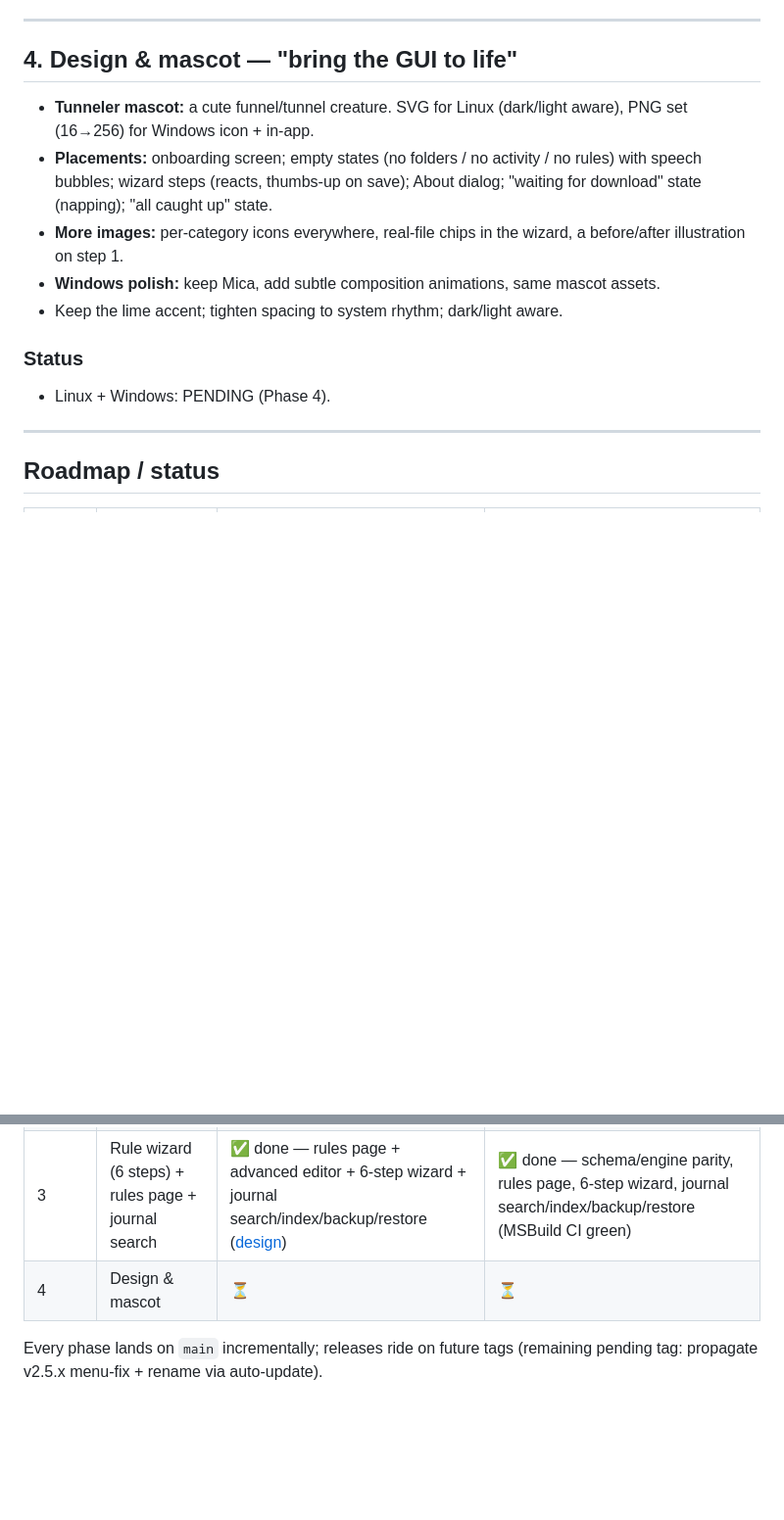
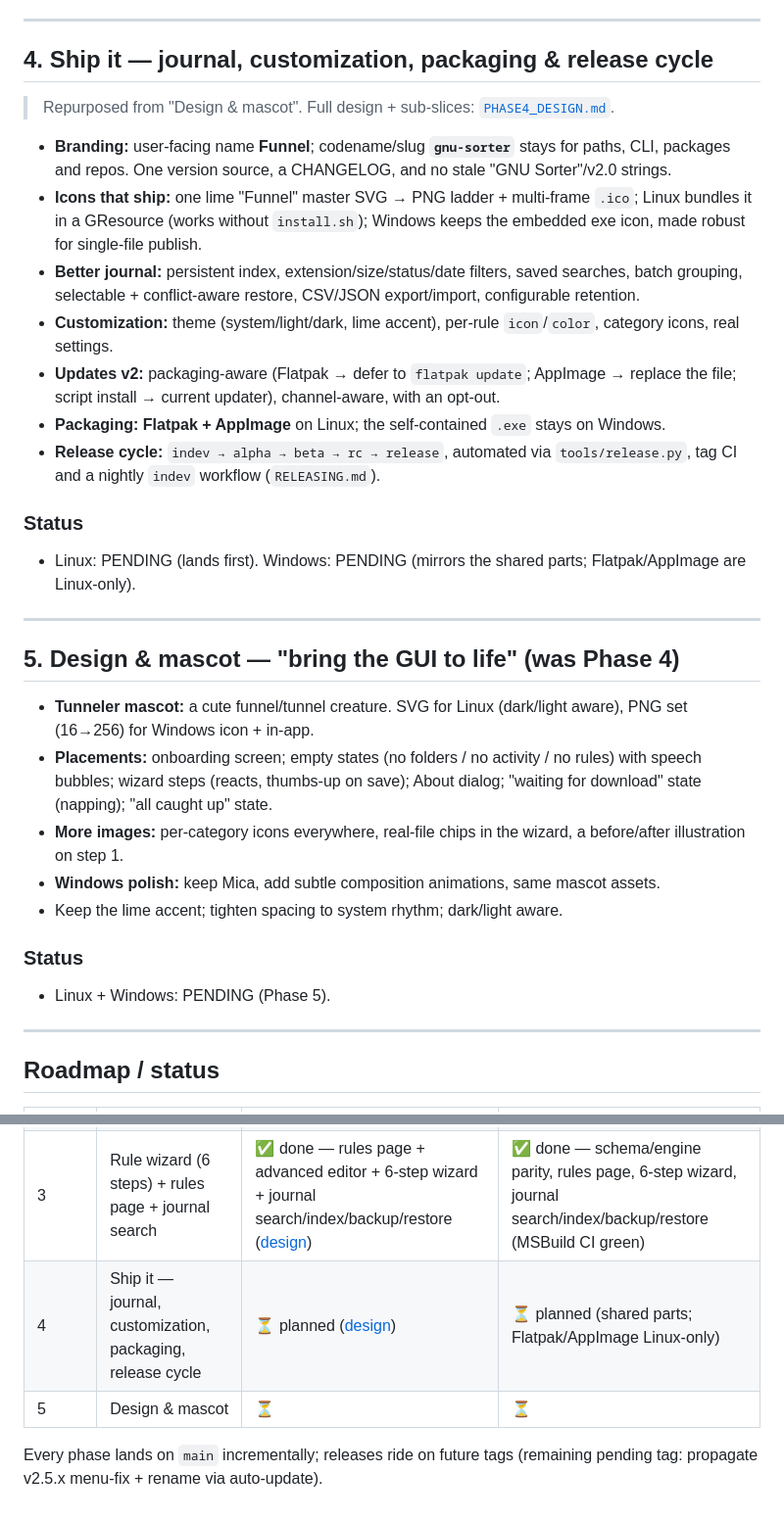
Before and after one commit to notmicrosoft2000-cmd/gnu-sorter, a Markdown page: V3_TUNNELER.md, 2 parts joined by grey strips. Shown at 98% size. Rendered like a GitHub page; blank space fills up the shorter version.

Commit message:
docs: repurpose Phase 4 to journal/customization/packaging + release cycle plan

```diff
--- a/V3_TUNNELER.md
+++ b/V3_TUNNELER.md
@@ -166,7 +166,37 @@ the Windows engine ignores those keys entirely.
 
 ---
 
-## 4. Design & mascot — "bring the GUI to life"
+## 4. Ship it — journal, customization, packaging & release cycle
+
+> Repurposed from "Design & mascot". Full design + sub-slices:
+> [`PHASE4_DESIGN.md`](PHASE4_DESIGN.md).
+
+- **Branding:** user-facing name **Funnel**; codename/slug **`gnu-sorter`**
+  stays for paths, CLI, packages and repos. One version source, a CHANGELOG,
+  and no stale "GNU Sorter"/v2.0 strings.
+- **Icons that ship:** one lime "Funnel" master SVG → PNG ladder + multi-frame
+  `.ico`; Linux bundles it in a GResource (works without `install.sh`);
+  Windows keeps the embedded exe icon, made robust for single-file publish.
+- **Better journal:** persistent index, extension/size/status/date filters,
+  saved searches, batch grouping, selectable + conflict-aware restore, CSV/JSON
+  export/import, configurable retention.
+- **Customization:** theme (system/light/dark, lime accent), per-rule
+  `icon`/`color`, category icons, real settings.
+- **Updates v2:** packaging-aware (Flatpak → defer to `flatpak update`;
+  AppImage → replace the file; script install → current updater), channel-aware,
+  with an opt-out.
+- **Packaging:** **Flatpak + AppImage** on Linux; the self-contained `.exe`
+  stays on Windows.
+- **Release cycle:** `indev → alpha → beta → rc → release`, automated via
+  `tools/release.py`, tag CI and a nightly `indev` workflow (`RELEASING.md`).
+
+### Status
+- Linux: PENDING (lands first). Windows: PENDING (mirrors the shared parts;
+  Flatpak/AppImage are Linux-only).
+
+---
+
+## 5. Design & mascot — "bring the GUI to life" (was Phase 4)
 
 - **Tunneler mascot:** a cute funnel/tunnel creature. SVG for Linux
   (dark/light aware), PNG set (16→256) for Windows icon + in-app.
@@ -180,7 +210,7 @@ the Windows engine ignores those keys entirely.
 - Keep the lime accent; tighten spacing to system rhythm; dark/light aware.
 
 ### Status
-- Linux + Windows: PENDING (Phase 4).
+- Linux + Windows: PENDING (Phase 5).
 
 ---
 
@@ -191,7 +221,8 @@ the Windows engine ignores those keys entirely.
 | 1 | Download detection (two-tier hold) | ✅ engine+cli+gui+tests on main | ✅ pushed `0b9f50f`, MSBuild CI validating |
 | 2 | Journal v2 & restore | ✅ done (`tests/test_journal.py`, CLI selectors, rotation, v2 schema) | ✅ engine+Activity (v2 schema, selectors, collision-safe restore, rotation, repair, sweep-undo) |
 | 3 | Rule wizard (6 steps) + rules page + journal search | ✅ done — rules page + advanced editor + 6-step wizard + journal search/index/backup/restore ([design](PHASE3_DESIGN.md)) | ✅ done — schema/engine parity, rules page, 6-step wizard, journal search/index/backup/restore (MSBuild CI green) |
-| 4 | Design & mascot | ⏳ | ⏳ |
+| 4 | Ship it — journal, customization, packaging, release cycle | ⏳ planned ([design](PHASE4_DESIGN.md)) | ⏳ planned (shared parts; Flatpak/AppImage Linux-only) |
+| 5 | Design & mascot | ⏳ | ⏳ |
 
 Every phase lands on `main` incrementally; releases ride on future tags
 (remaining pending tag: propagate v2.5.x menu-fix + rename via auto-update).
```
Also changed, not shown: PHASE4_DESIGN.md (added, +204 -0 lines).
